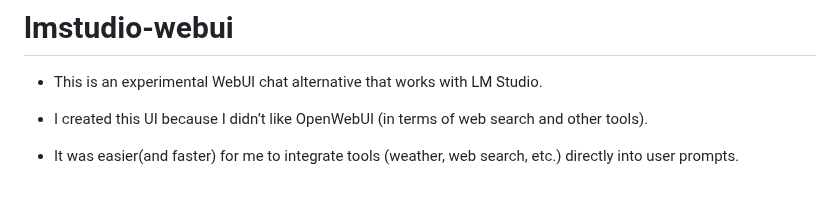
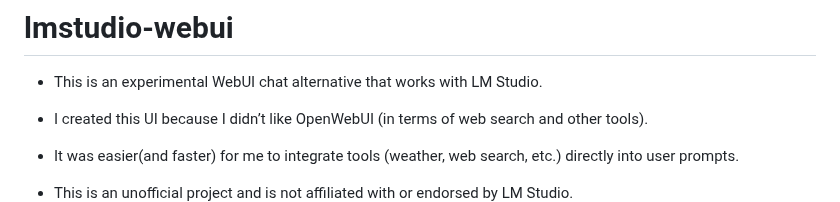
Before and after one commit to blasterprivate/lmstudio-webui, a Markdown page: README.md, the part around the change. Rendered like a GitHub page; blank space fills up the shorter version.

```diff
--- a/README.md
+++ b/README.md
@@ -5,6 +5,8 @@
 - I created this UI because I didn’t like OpenWebUI (in terms of web search and other tools).
 
 - It was easier(and faster) for me to integrate tools (weather, web search, etc.) directly into user prompts.
+
+- This is an unofficial project and is not affiliated with or endorsed by LM Studio.
 ![Alt text](screenshots/screen1.png)
 
 ---
```
